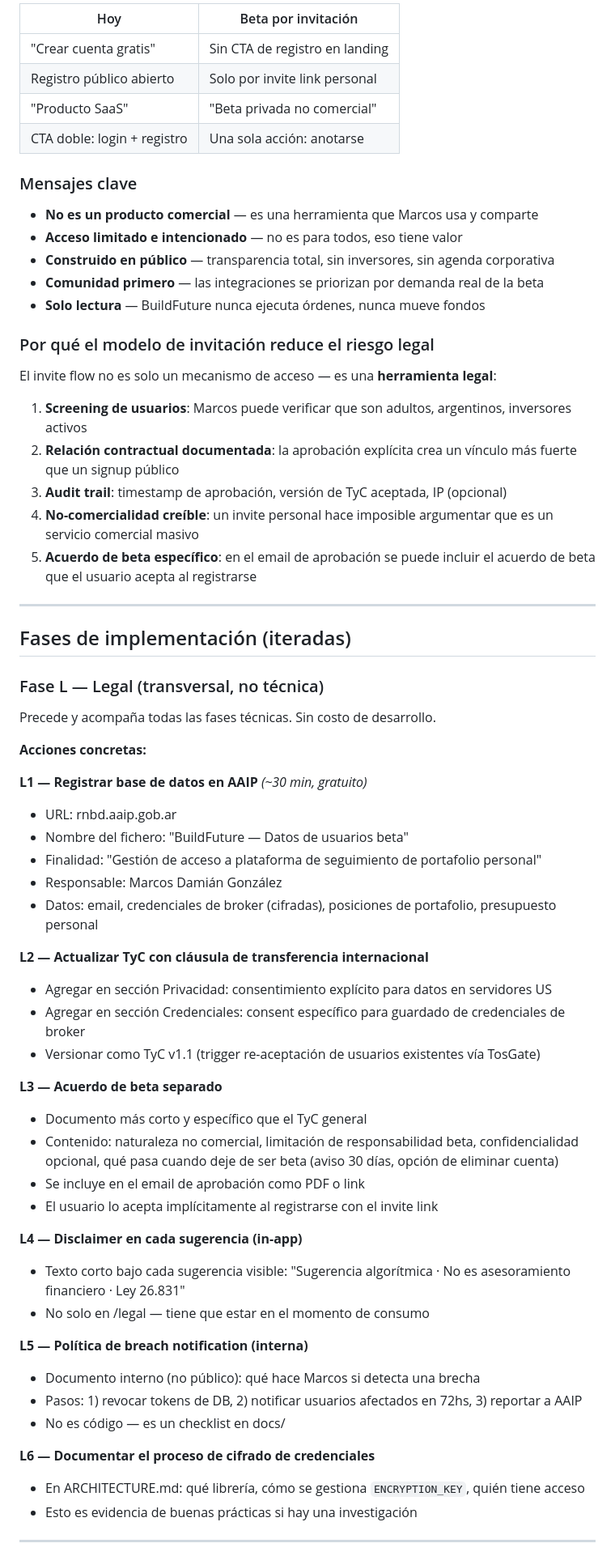
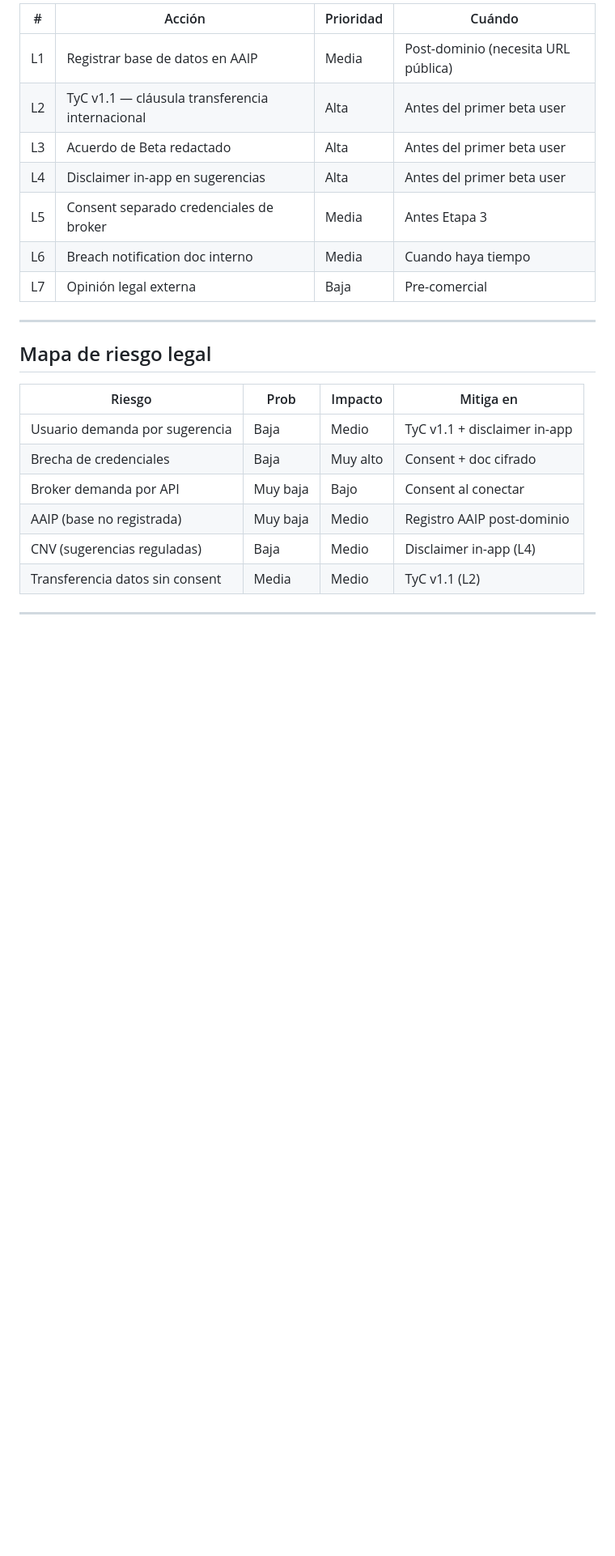
Before and after one commit to gonzalezmarcosdamian/buildfuture, a Markdown page: docs/BETA_INVITE_PLAN.md, the part around one of its changes. Shown at 81% size. Drawn GitHub-style; blank space fills up the shorter version.

```diff
--- a/docs/BETA_INVITE_PLAN.md
+++ b/docs/BETA_INVITE_PLAN.md
@@ -147,69 +207,26 @@ Supabase (US-East), Railway (US), Vercel (CDN global) → todos en territorio no
 
-| Hoy | Beta por invitación |
-|-----|---------------------|
-| "Crear cuenta gratis" | Sin CTA de registro en landing |
-| Registro público abierto | Solo por invite link personal |
-| "Producto SaaS" | "Beta privada no comercial" |
-| CTA doble: login + registro | Una sola acción: anotarse |
-
-### Mensajes clave
-
-- **No es un producto comercial** — es una herramienta que Marcos usa y comparte
-- **Acceso limitado e intencionado** — no es para todos, eso tiene valor
-- **Construido en público** — transparencia total, sin inversores, sin agenda corporativa
-- **Comunidad primero** — las integraciones se priorizan por demanda real de la beta
-- **Solo lectura** — BuildFuture nunca ejecuta órdenes, nunca mueve fondos
-
-### Por qué el modelo de invitación reduce el riesgo legal
-
-El invite flow no es solo un mecanismo de acceso — es una **herramienta legal**:
-
-1. **Screening de usuarios**: Marcos puede verificar que son adultos, argentinos, inversores activos
-2. **Relación contractual documentada**: la aprobación explícita crea un vínculo más fuerte que un signup público
-3. **Audit trail**: timestamp de aprobación, versión de TyC aceptada, IP (opcional)
-4. **No-comercialidad creíble**: un invite personal hace imposible argumentar que es un servicio comercial masivo
-5. **Acuerdo de beta específico**: en el email de aprobación se puede incluir el acuerdo de beta que el usuario acepta al registrarse
+| # | Acción | Prioridad | Cuándo |
+|---|--------|-----------|--------|
+| L1 | Registrar base de datos en AAIP | Media | Post-dominio (necesita URL pública) |
+| L2 | TyC v1.1 — cláusula transferencia internacional | Alta | Antes del primer beta user |
+| L3 | Acuerdo de Beta redactado | Alta | Antes del primer beta user |
+| L4 | Disclaimer in-app en sugerencias | Alta | Antes del primer beta user |
+| L5 | Consent separado credenciales de broker | Media | Antes Etapa 3 |
+| L6 | Breach notification doc interno | Media | Cuando haya tiempo |
+| L7 | Opinión legal externa | Baja | Pre-comercial |
 
 ---
 
-## Fases de implementación (iteradas)
+## Mapa de riesgo legal
 
-### Fase L — Legal (transversal, no técnica)
-Precede y acompaña todas las fases técnicas. Sin costo de desarrollo.
-
-**Acciones concretas:**
-
-**L1 — Registrar base de datos en AAIP** *(~30 min, gratuito)*
-- URL: rnbd.aaip.gob.ar
-- Nombre del fichero: "BuildFuture — Datos de usuarios beta"
-- Finalidad: "Gestión de acceso a plataforma de seguimiento de portafolio personal"
-- Responsable: Marcos Damián González
-- Datos: email, credenciales de broker (cifradas), posiciones de portafolio, presupuesto personal
-
-**L2 — Actualizar TyC con cláusula de transferencia internacional**
-- Agregar en sección Privacidad: consentimiento explícito para datos en servidores US
-- Agregar en sección Credenciales: consent específico para guardado de credenciales de broker
-- Versionar como TyC v1.1 (trigger re-aceptación de usuarios existentes vía TosGate)
-
-**L3 — Acuerdo de beta separado**
-- Documento más corto y específico que el TyC general
-- Contenido: naturaleza no comercial, limitación de responsabilidad beta, confidencialidad opcional,
-  qué pasa cuando deje de ser beta (aviso 30 días, opción de eliminar cuenta)
-- Se incluye en el email de aprobación como PDF o link
-- El usuario lo acepta implícitamente al registrarse con el invite link
-
-**L4 — Disclaimer en cada sugerencia (in-app)**
-- Texto corto bajo cada sugerencia visible: "Sugerencia algorítmica · No es asesoramiento financiero · Ley 26.831"
-- No solo en /legal — tiene que estar en el momento de consumo
-
-**L5 — Política de breach notification (interna)**
-- Documento interno (no público): qué hace Marcos si detecta una brecha
-- Pasos: 1) revocar tokens de DB, 2) notificar usuarios afectados en 72hs, 3) reportar a AAIP
-- No es código — es un checklist en docs/
-
-**L6 — Documentar el proceso de cifrado de credenciales**
-- En ARCHITECTURE.md: qué librería, cómo se gestiona `ENCRYPTION_KEY`, quién tiene acceso
-- Esto es evidencia de buenas prácticas si hay una investigación
+| Riesgo | Prob | Impacto | Mitiga en |
+|--------|------|---------|-----------|
+| Usuario demanda por sugerencia | Baja | Medio | TyC v1.1 + disclaimer in-app |
+| Brecha de credenciales | Baja | Muy alto | Consent + doc cifrado |
+| Broker demanda por API | Muy baja | Bajo | Consent al conectar |
+| AAIP (base no registrada) | Muy baja | Medio | Registro AAIP post-dominio |
+| CNV (sugerencias reguladas) | Baja | Medio | Disclaimer in-app (L4) |
+| Transferencia datos sin consent | Media | Medio | TyC v1.1 (L2) |
 
 ---
 
```
Also changed, not shown: other parts of docs/BETA_INVITE_PLAN.md (+154 -201 lines), docs/BETA_INVITE_DOR.md (+58 -60 lines).
